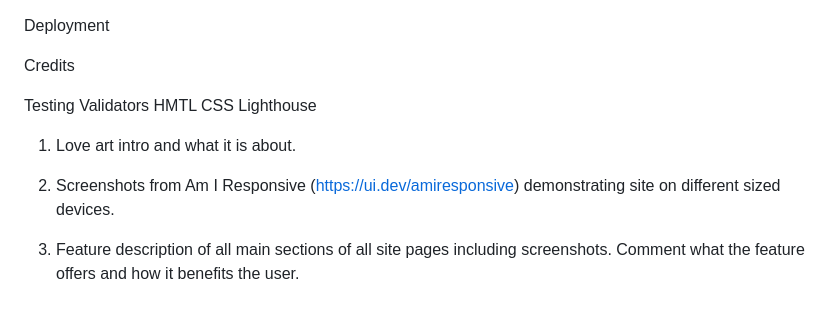
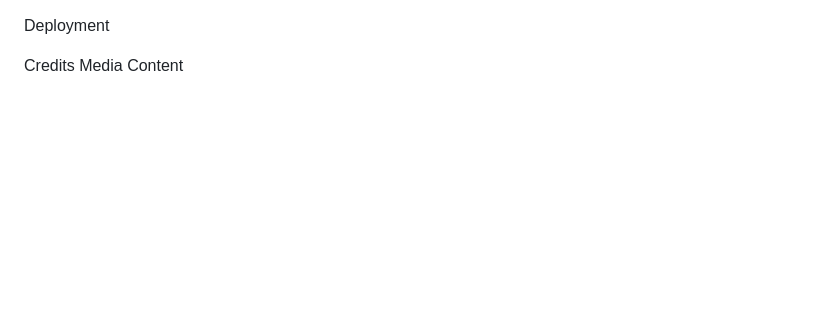
Before and after one commit to sven-cork/love-art, a Markdown page: README.md, the part around one of its changes. Drawn GitHub-style; blank space fills up the shorter version.

```diff
--- a/README.md
+++ b/README.md
@@ -158,16 +172,5 @@ Visitors will find information about drawing walk events, art classes and drink
 Deployment
 
 Credits
-
-Testing
-      Validators
-      HMTL
-      CSS
-      Lighthouse
-
-1. Love art intro and what it is about.
-
-2. Screenshots from Am I Responsive (https://ui.dev/amiresponsive) demonstrating site on different sized devices.
-
-3. Feature description of all main sections of all site pages including screenshots. Comment what the feature offers and how it benefits
-the user.
+  Media
+  Content
```
Also changed, not shown: other parts of README.md (+15 -1 lines), assets/images/artwork-lighthouse.jpg (added), assets/images/enrollment-lighthouse.jpg (added), 4 other files.
